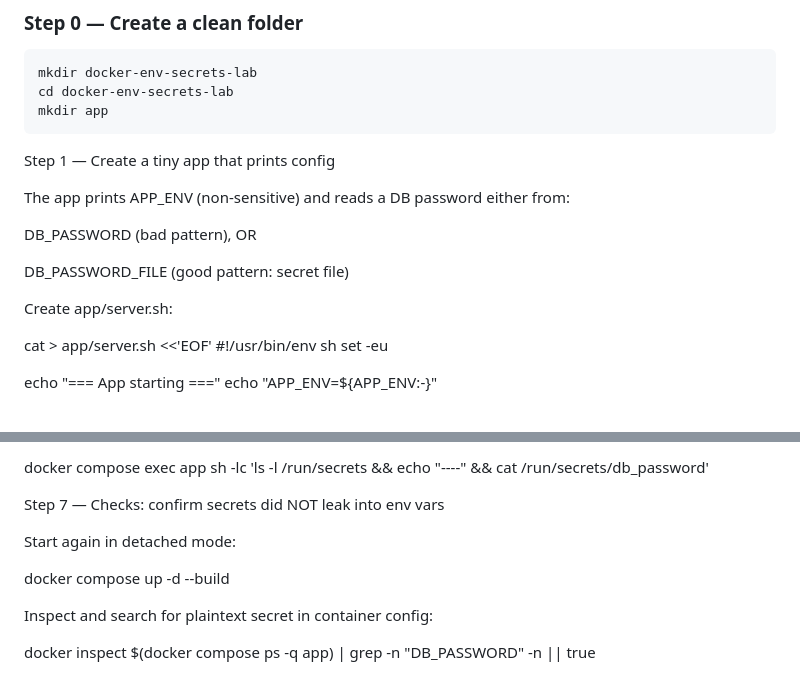
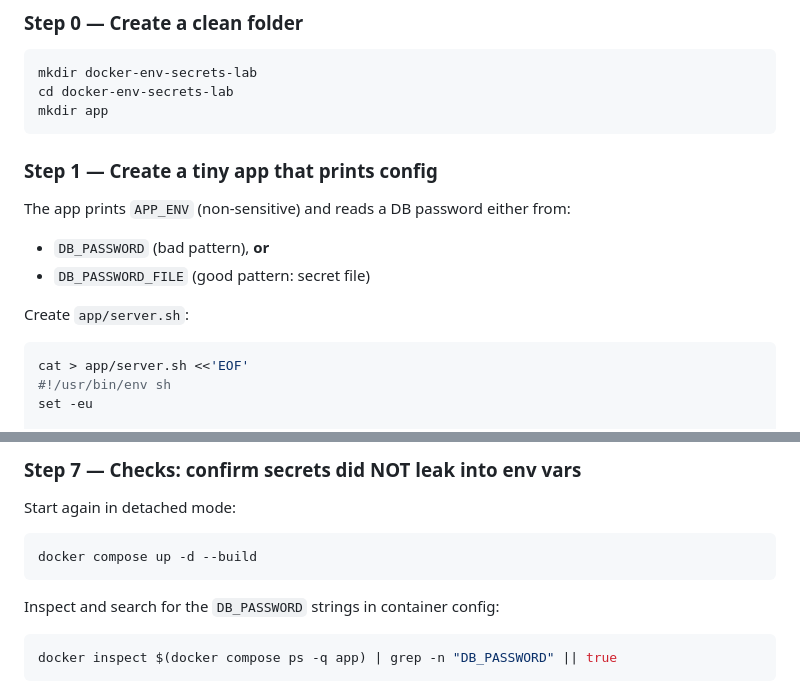
Before and after one commit to bcp-schulung/container-security-20-02-2026, a Markdown page: exercises/exercise-6/exercise.md, 2 parts joined by grey strips. Drawn GitHub-style.

````diff
--- a/exercises/exercise-6/exercise.md
+++ b/exercises/exercise-6/exercise.md
@@ -34,16 +34,16 @@ cd docker-env-secrets-lab
 mkdir app
 ```
 
-Step 1 — Create a tiny app that prints config
+### Step 1 — Create a tiny app that prints config
 
-The app prints APP_ENV (non-sensitive) and reads a DB password either from:
+The app prints `APP_ENV` (non-sensitive) and reads a DB password either from:
 
-DB_PASSWORD (bad pattern), OR
+- `DB_PASSWORD` (bad pattern), **or**
+- `DB_PASSWORD_FILE` (good pattern: secret file)
 
-DB_PASSWORD_FILE (good pattern: secret file)
+Create `app/server.sh`:
 
-Create app/server.sh:
-
+```bash
 cat > app/server.sh <<'EOF'
 #!/usr/bin/env sh
 set -eu
@@ -232,12 +263,14 @@ In another terminal:
 
-docker compose exec app sh -lc 'ls -l /run/secrets && echo "----" && cat /run/secrets/db_password'
-
-Step 7 — Checks: confirm secrets did NOT leak into env vars
+### Step 7 — Checks: confirm secrets did NOT leak into env vars
 
 Start again in detached mode:
 
+```bash
 docker compose up -d --build
+```
 
-Inspect and search for plaintext secret in container config:
+Inspect and search for the `DB_PASSWORD` strings in container config:
 
-docker inspect $(docker compose ps -q app) | grep -n "DB_PASSWORD" -n || true
+```bash
+docker inspect $(docker compose ps -q app) | grep -n "DB_PASSWORD" || true
+```
````
Also changed, not shown: other parts of exercises/exercise-6/exercise.md (+72 -41 lines).
